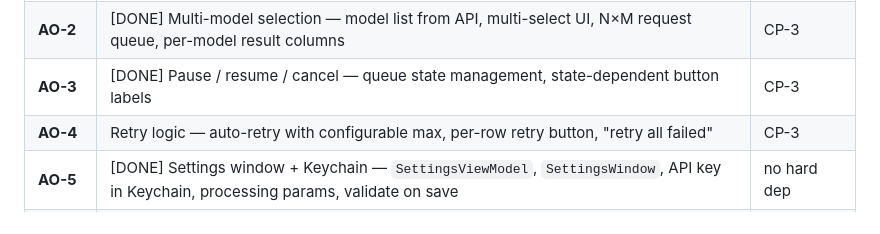
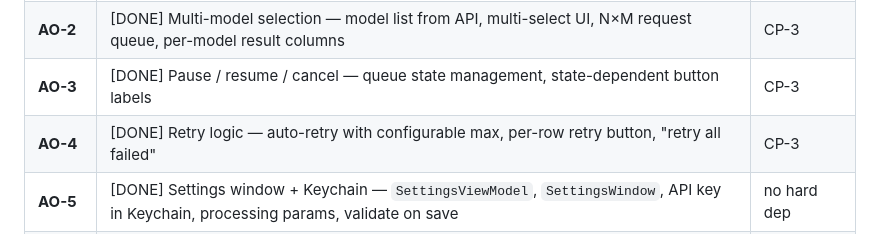
Before and after one commit to c0/quixote, a Markdown page: SPEC.md, the part around the change. Drawn GitHub-style.

Commit message:
SPEC: mark AO-4 done

```diff
--- a/SPEC.md
+++ b/SPEC.md
@@ -281,7 +281,7 @@ No multi-model, no statistics, no cosine similarity, no queue persistence, no se
 | **AO-1** | [DONE] Multiple prompts per file — `PromptListView`, full `PromptListViewModel`, per-prompt result columns, per-prompt export columns | CP-2 |
 | **AO-2** | [DONE] Multi-model selection — model list from API, multi-select UI, N×M request queue, per-model result columns | CP-3 |
 | **AO-3** | [DONE] Pause / resume / cancel — queue state management, state-dependent button labels | CP-3 |
-| **AO-4** | Retry logic — auto-retry with configurable max, per-row retry button, "retry all failed" | CP-3 |
+| **AO-4** | [DONE] Retry logic — auto-retry with configurable max, per-row retry button, "retry all failed" | CP-3 |
 | **AO-5** | [DONE] Settings window + Keychain — `SettingsViewModel`, `SettingsWindow`, API key in Keychain, processing params, validate on save | no hard dep |
 | **AO-6** | [DONE] Statistics panel — `StatsViewModel`, `StatsPanel`, cost / median response time / total tokens per model per prompt | CP-4 |
 | **AO-7** | Queue persistence — serialize queue state to disk, resume on restart | AO-3 |
```
